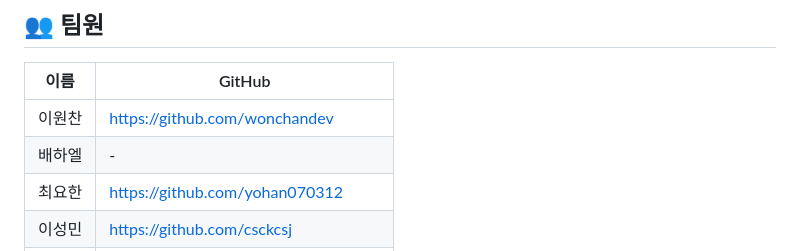
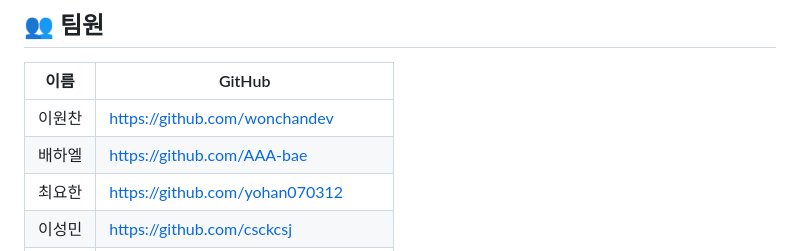
Before and after one commit to wonchandev/oss-team-portfolio, a Markdown page: README.md, the part around the change. Rendered like a GitHub page.

Commit message:
chore: 배하엘 추가

```diff
--- a/README.md
+++ b/README.md
@@ -145,7 +145,7 @@ PR에는 다음 내용을 포함합니다.
 | 이름 | GitHub |
 | --- | --- |
 | 이원찬 | https://github.com/wonchandev |
-| 배하엘 | - |
+| 배하엘 | https://github.com/AAA-bae |
 | 최요한 | https://github.com/yohan070312 |
 | 이성민 | https://github.com/csckcsj |
 | 이세루 | https://github.com/lily0012331-sketch |
```
